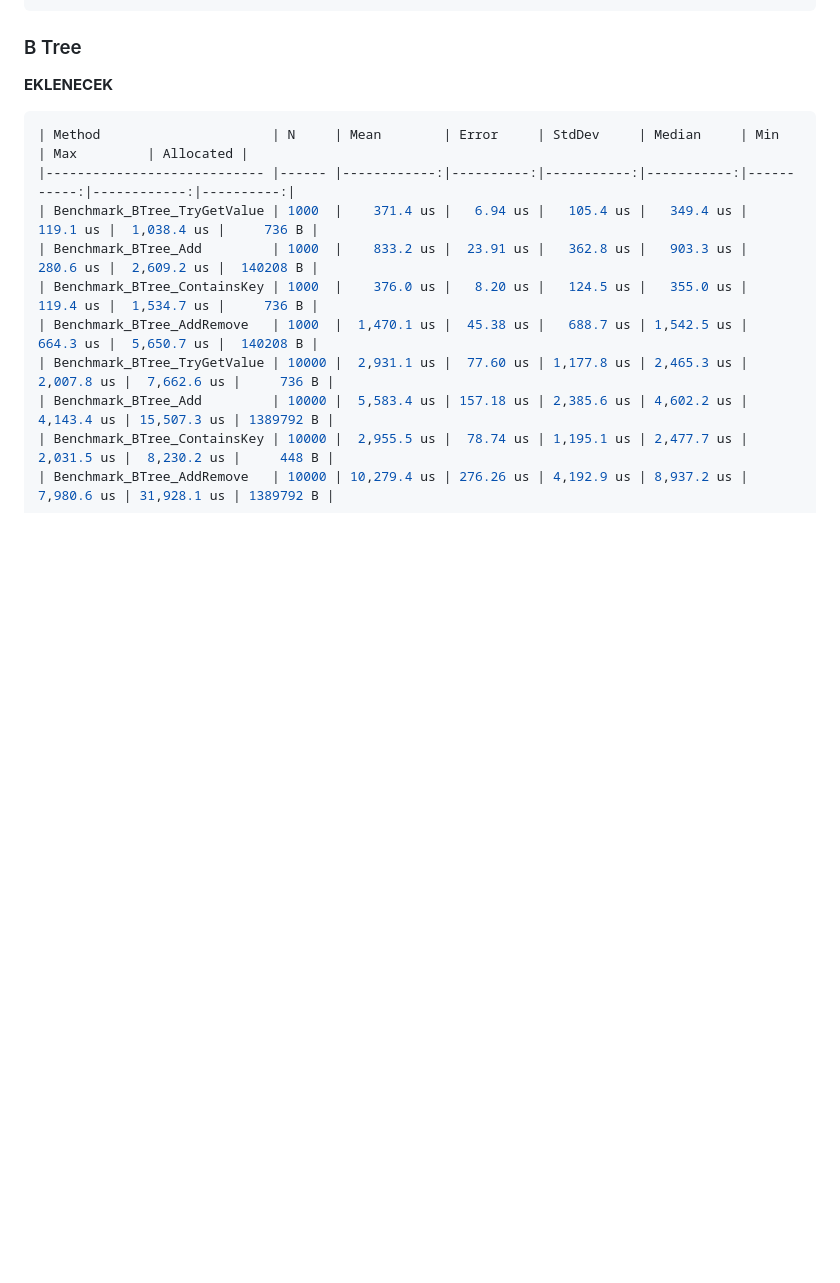
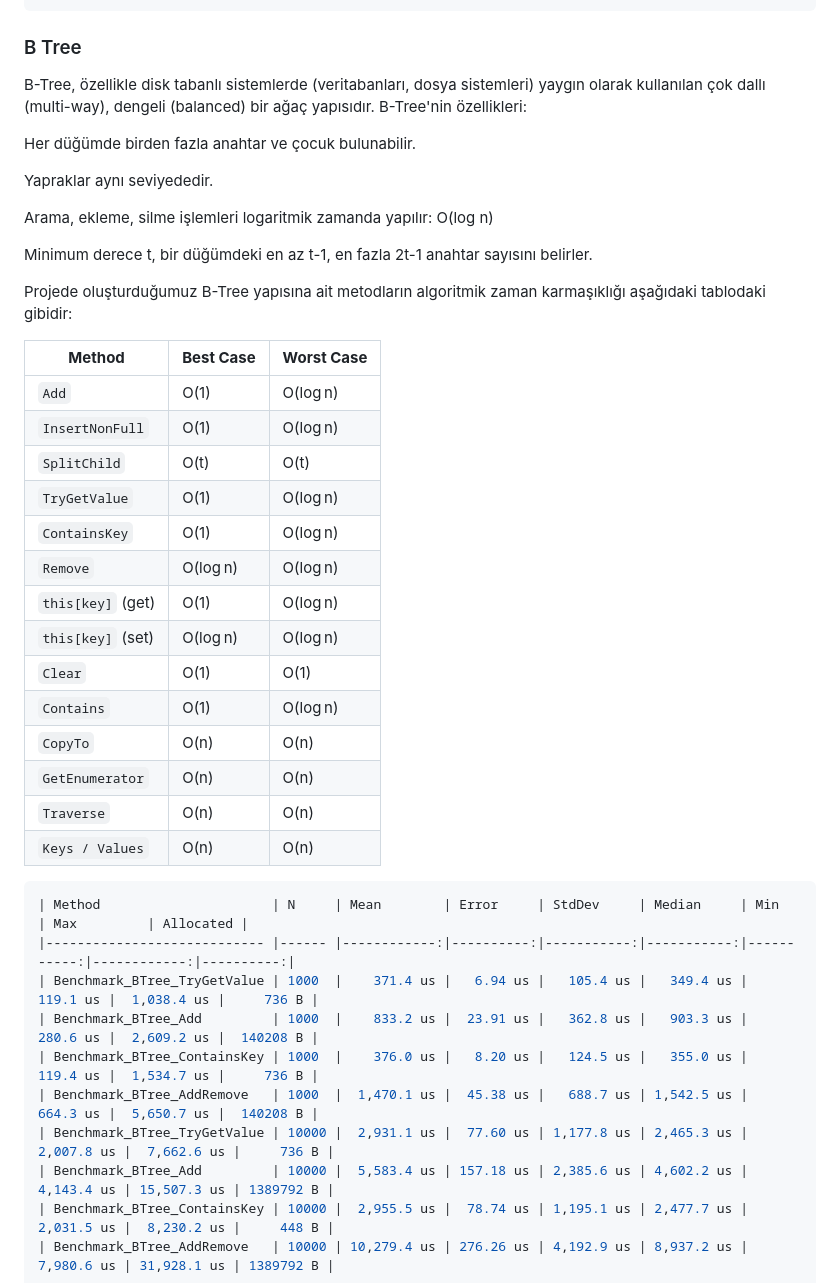
Before and after one commit to efectn/datastructures-project, a Markdown page: rapor.md, the part around the change printed below. Drawn GitHub-style; blank space fills up the shorter version.

````diff
--- a/rapor.md
+++ b/rapor.md
@@ -528,8 +554,35 @@ Arama mekanizmasının indexleme kısmında aşağıdaki veri yapıları kullan
 ```
 
 ### B Tree
+B-Tree, özellikle disk tabanlı sistemlerde (veritabanları, dosya sistemleri) yaygın olarak kullanılan çok dallı (multi-way), dengeli (balanced) bir ağaç yapısıdır. B-Tree'nin özellikleri:
 
-**EKLENECEK**
+Her düğümde birden fazla anahtar ve çocuk bulunabilir.
+
+Yapraklar aynı seviyededir.
+
+Arama, ekleme, silme işlemleri logaritmik zamanda yapılır: O(log n)
+
+Minimum derece t, bir düğümdeki en az t-1, en fazla 2t-1 anahtar sayısını belirler.
+
+Projede oluşturduğumuz B-Tree yapısına ait metodların algoritmik zaman karmaşıklığı aşağıdaki tablodaki gibidir:
+
+| **Method**        | **Best Case** | **Worst Case** |
+| ----------------- | ------------- | -------------- |
+| `Add`             | O(1)          | O(log n)       |
+| `InsertNonFull`   | O(1)          | O(log n)       |
+| `SplitChild`      | O(t)          | O(t)           |
+| `TryGetValue`     | O(1)          | O(log n)       |
+| `ContainsKey`     | O(1)          | O(log n)       |
+| `Remove`          | O(log n)      | O(log n)       |
+| `this[key]` (get) | O(1)          | O(log n)       |
+| `this[key]` (set) | O(log n)      | O(log n)       |
+| `Clear`           | O(1)          | O(1)           |
+| `Contains`        | O(1)          | O(log n)       |
+| `CopyTo`          | O(n)          | O(n)           |
+| `GetEnumerator`   | O(n)          | O(n)           |
+| `Traverse`        | O(n)          | O(n)           |
+| `Keys / Values`   | O(n)          | O(n)           |
+
 
 ```sh
 | Method                      | N     | Mean        | Error     | StdDev     | Median     | Min        | Max         | Allocated |
````
Also changed, not shown: other parts of rapor.md (+27 -1 lines).
